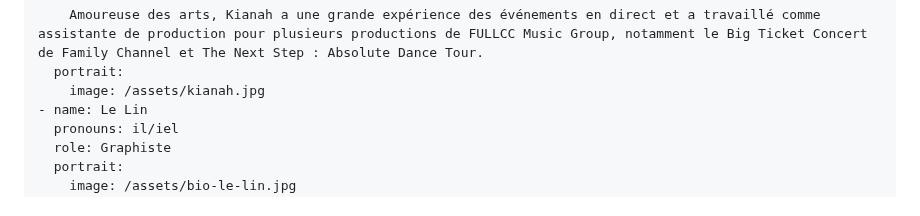
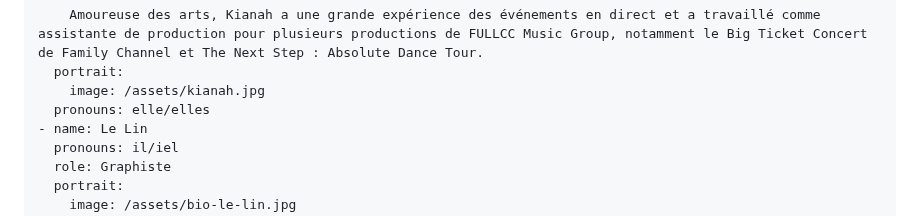
Before and after one commit to carms-ng/pathwaves, a Markdown page: content/team/team.fr.md, the part around the change. Rendered like a GitHub page.

Commit message:
[UPD][CMS] Team Page “team”

```diff
--- a/content/team/team.fr.md
+++ b/content/team/team.fr.md
@@ -240,6 +240,7 @@ sectionOne:
         Amoureuse des arts, Kianah a une grande expérience des événements en direct et a travaillé comme assistante de production pour plusieurs productions de FULLCC Music Group, notamment le Big Ticket Concert de Family Channel et The Next Step : Absolute Dance Tour.
       portrait:
         image: /assets/kianah.jpg
+      pronouns: elle/elles
     - name: Le Lin
       pronouns: il/iel
       role: Graphiste
```
